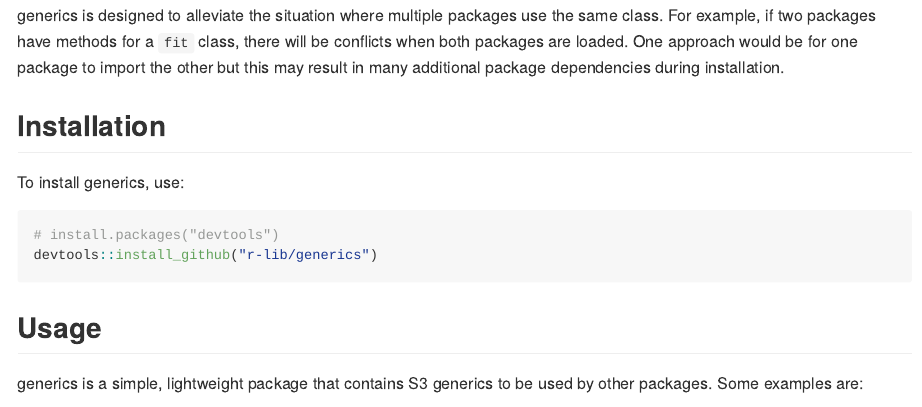
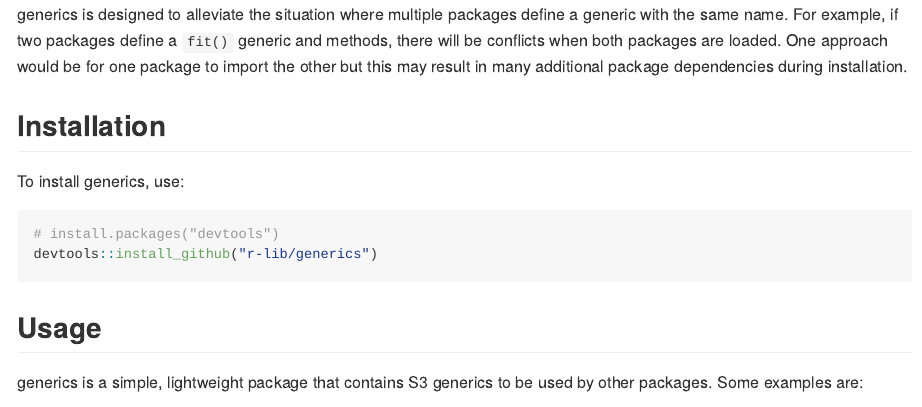
Before and after one commit to r-lib/generics, an R Markdown document (README.Rmd): the page in a window 1100 px wide, from 10 px down before the commit and from 110 px down after it, so that both start at the same text. The pictures show the output file README.md that the author committed with the source, drawn offline in the style of GitHub; badge pictures from the web are left out.

Commit message:
README tweaking

````diff
--- a/README.Rmd
+++ b/README.Rmd
@@ -6,12 +6,13 @@
 knitr::opts_chunk$set(collapse = TRUE, comment = "#>")
 ```
 
+# generics
 
 [![Build Status](https://travis-ci.org/r-lib/generics.svg?branch=master)](https://travis-ci.orgr-lib/generics)
 [![Coverage status](https://codecov.io/gh/r-lib/generics/branch/master/graph/badge.svg)](https://codecov.io/github/r-lib/generics?branch=master)
 ![](https://img.shields.io/badge/lifecycle-experimental-orange.svg)
 
-generics is designed to alleviate the situation where multiple packages use the same class. For example, if two packages have methods for a `fit` class, there will be conflicts when both packages are loaded. One approach would be for one package to import the other but this may result in many additional package dependencies during installation.
+generics is designed to alleviate the situation where multiple packages define a generic with the same name. For example, if two packages define a `fit()` generic and methods, there will be conflicts when both packages are loaded. One approach would be for one package to import the other but this may result in many additional package dependencies during installation.
 
 ## Installation
 
````
Also changed, not shown: README.md.
